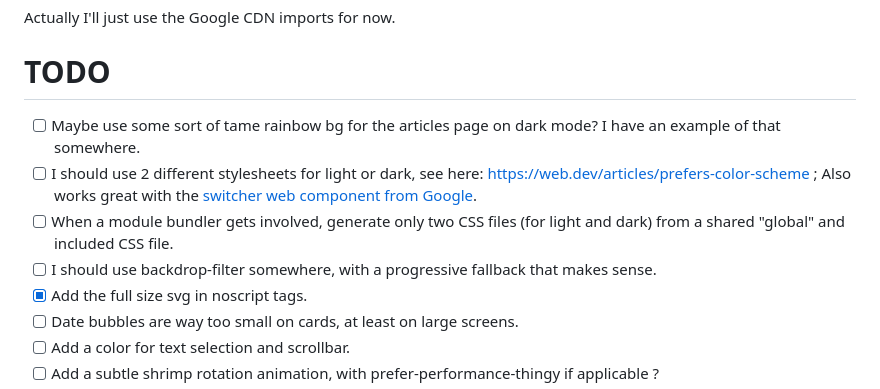
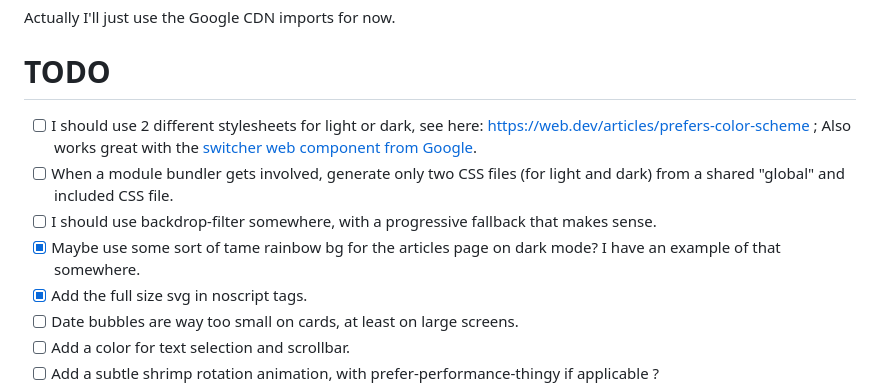
Before and after one commit to dkvz/new-blog-poc, a Markdown page: README.md, the part around the change. GitHub-like rendering.

```diff
--- a/README.md
+++ b/README.md
@@ -220,10 +220,10 @@ I'll do the woff and woff2 later, maybe Webpack or another bundler can generate
 Actually I'll just use the Google CDN imports for now.
 
 # TODO
-- [ ] Maybe use some sort of tame rainbow bg for the articles page on dark mode? I have an example of that somewhere.
 - [ ] I should use 2 different stylesheets for light or dark, see here: https://web.dev/articles/prefers-color-scheme ; Also works great with the [switcher web component from Google](https://github.com/GoogleChromeLabs/dark-mode-toggle).
 - [ ] When a module bundler gets involved, generate only two CSS files (for light and dark) from a shared "global" and included CSS file.
 - [ ] I should use backdrop-filter somewhere, with a progressive fallback that makes sense.
+- [x] Maybe use some sort of tame rainbow bg for the articles page on dark mode? I have an example of that somewhere.
 - [x] Add the full size svg in noscript tags.
 - [ ] Date bubbles are way too small on cards, at least on large screens.
 - [ ] Add a color for text selection and scrollbar.
```
